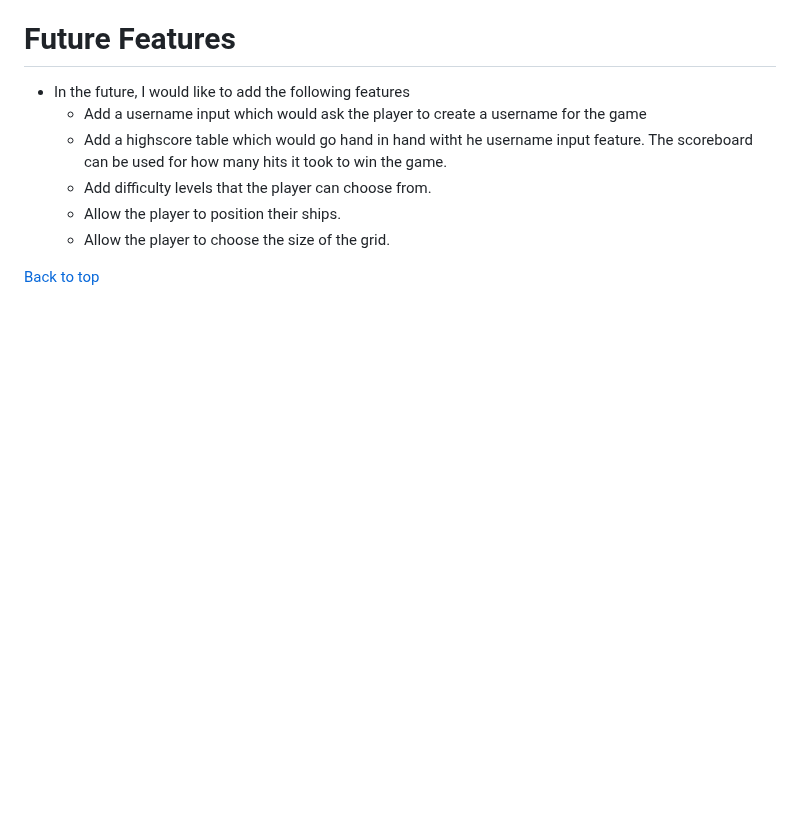
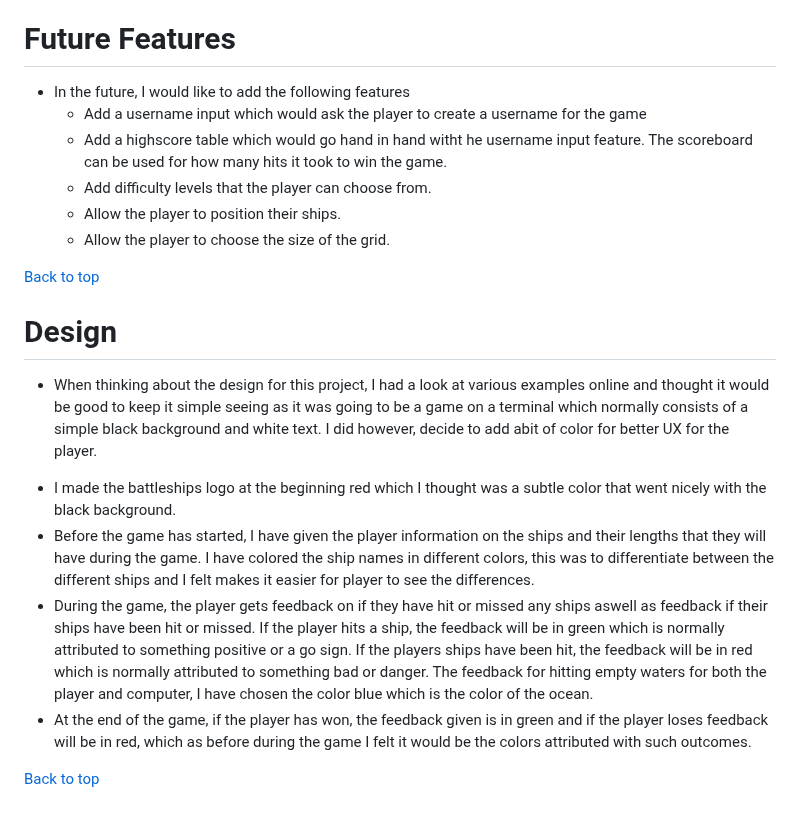
Before and after one commit to Mushbt/battleships-pp3, a Markdown page: README.md, the part around the change. Drawn GitHub-style; blank space fills up the shorter version.

Commit message:
Add the design section to the readme file

```diff
--- a/README.md
+++ b/README.md
@@ -115,3 +115,14 @@ The live link can be found here - [Battleships](Enter game link here)
   - Allow the player to choose the size of the grid.
 
 [Back to top](<#Table of Contents>)
+
+# Design
+* When thinking about the design for this project, I had a look at various examples online and thought it would be good to keep it simple
+seeing as it was going to be a game on a terminal which normally consists of a simple black background and white text. I did however, decide to add abit of color for better
+UX for the player.
+- I made the battleships logo at the beginning red which I thought was a subtle color that went nicely with the black background.
+- Before the game has started, I have given the player information on the ships and their lengths that they will have during the game. I have colored the ship names in different colors, this was to differentiate between the different ships and I felt makes it easier for player to see the differences.
+- During the game, the player gets feedback on if they have hit or missed any ships aswell as feedback if their ships have been hit or missed. If the player hits a ship, the feedback will be in green which is normally attributed to something positive or a go sign. If the players ships have been hit, the feedback will be in red which is normally attributed to something bad or danger. The feedback for hitting empty waters for both the player and computer, I have chosen the color blue which is the color of the ocean.
+- At the end of the game, if the player has won, the feedback given is in green and if the player loses feedback will be in red, which as before during the game I felt it would be the colors attributed with such outcomes.
+
+[Back to top](<#Table of Contents>)
```
